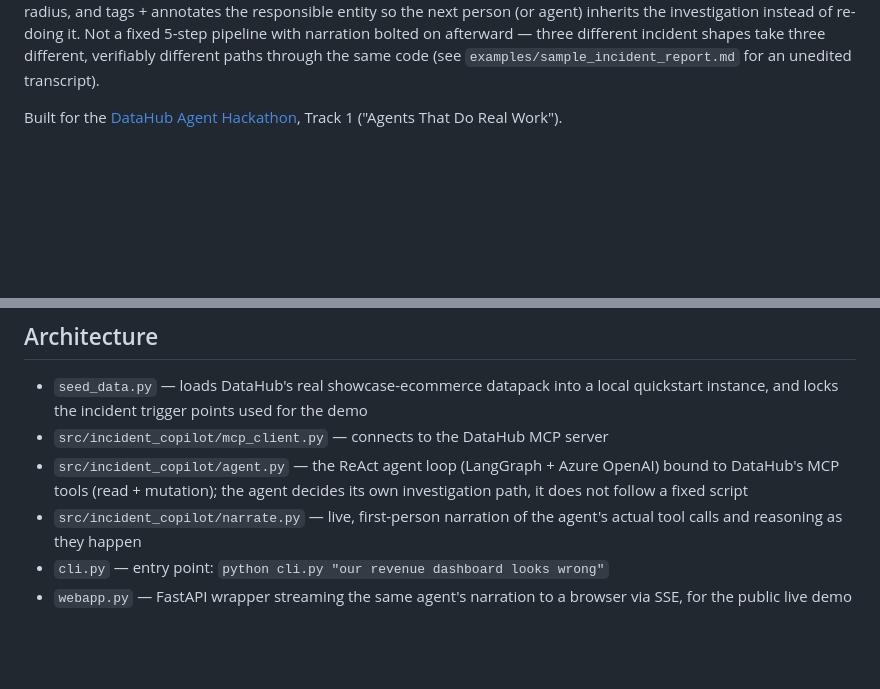
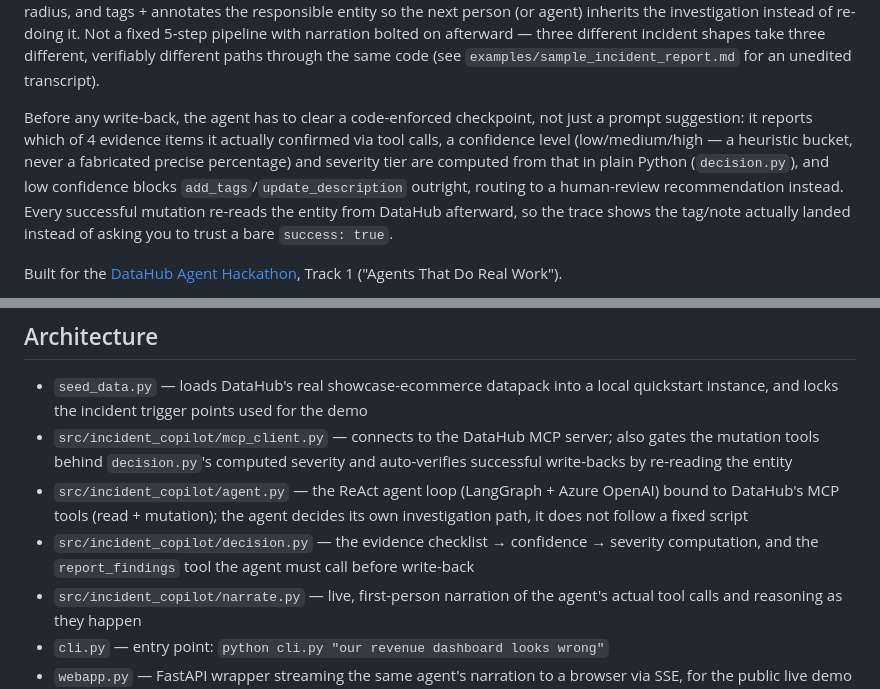
Before and after one commit to Eman-Yousaf/datahub-incident-copilot, a Markdown page: README.md, 2 parts joined by grey strips. Drawn GitHub-style; blank space fills up the shorter version.

```diff
--- a/README.md
+++ b/README.md
@@ -12,6 +12,15 @@ downstream blast radius, and tags + annotates the responsible entity so the next
 pipeline with narration bolted on afterward — three different incident shapes take three
 different, verifiably different paths through the same code (see
 `examples/sample_incident_report.md` for an unedited transcript).
+
+Before any write-back, the agent has to clear a code-enforced checkpoint, not just a
+prompt suggestion: it reports which of 4 evidence items it actually confirmed via tool
+calls, a confidence level (low/medium/high — a heuristic bucket, never a fabricated
+precise percentage) and severity tier are computed from that in plain Python
+(`decision.py`), and low confidence blocks `add_tags`/`update_description` outright,
+routing to a human-review recommendation instead. Every successful mutation re-reads
+the entity from DataHub afterward, so the trace shows the tag/note actually landed
+instead of asking you to trust a bare `success: true`.
 
 Built for the [DataHub Agent Hackathon](https://datahub.devpost.com/), Track 1 ("Agents
 That Do Real Work").
@@ -35,10 +44,14 @@ above). The demo video is the one remaining piece.
 
 - `seed_data.py` — loads DataHub's real showcase-ecommerce datapack into a local
   quickstart instance, and locks the incident trigger points used for the demo
-- `src/incident_copilot/mcp_client.py` — connects to the DataHub MCP server
+- `src/incident_copilot/mcp_client.py` — connects to the DataHub MCP server; also gates
+  the mutation tools behind `decision.py`'s computed severity and auto-verifies
+  successful write-backs by re-reading the entity
 - `src/incident_copilot/agent.py` — the ReAct agent loop (LangGraph + Azure OpenAI) bound to
   DataHub's MCP tools (read + mutation); the agent decides its own investigation path,
   it does not follow a fixed script
+- `src/incident_copilot/decision.py` — the evidence checklist → confidence → severity
+  computation, and the `report_findings` tool the agent must call before write-back
 - `src/incident_copilot/narrate.py` — live, first-person narration of the agent's actual
   tool calls and reasoning as they happen
 - `cli.py` — entry point: `python cli.py "our revenue dashboard looks wrong"`
```
Also changed, not shown: SUBMISSION.md (+25 -4 lines).
